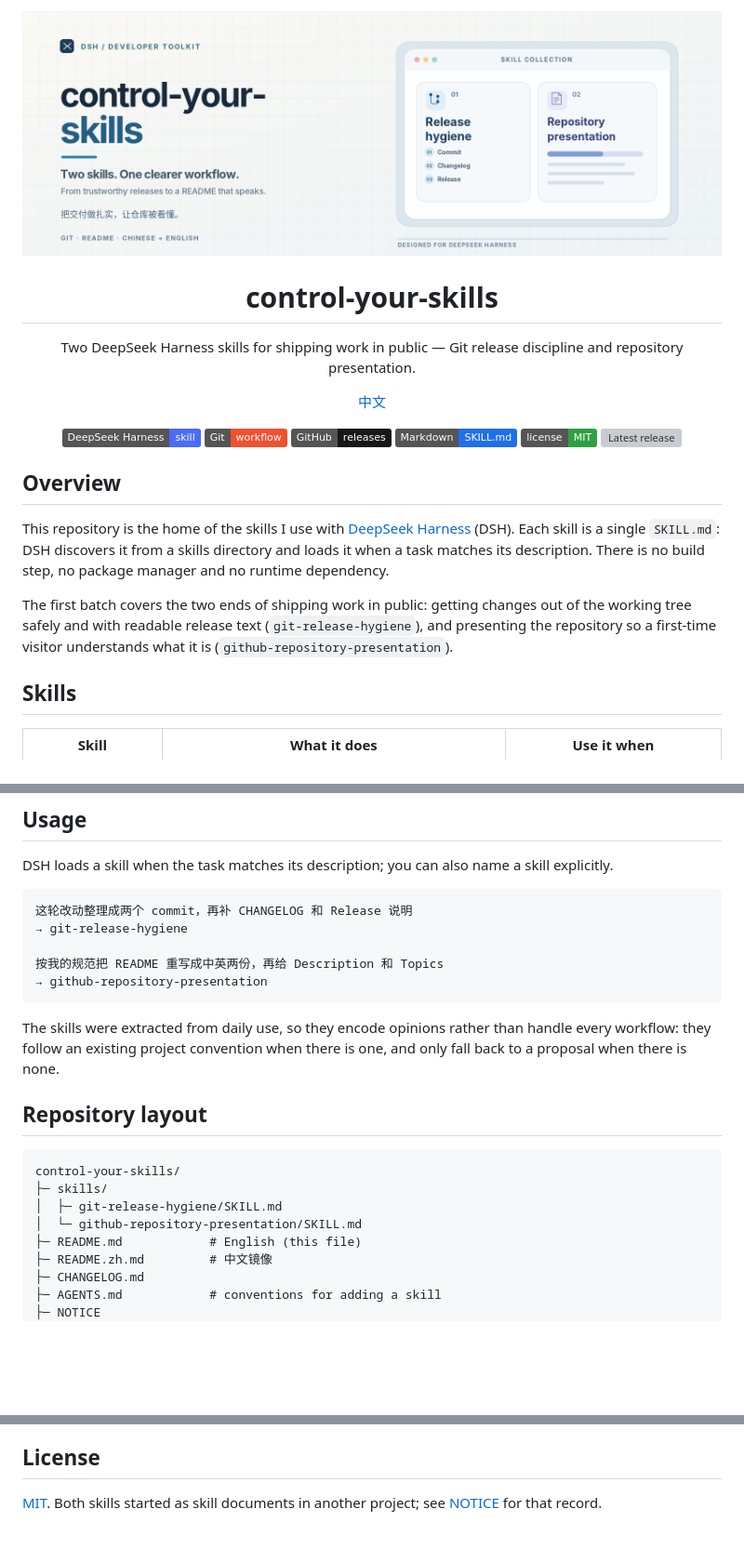
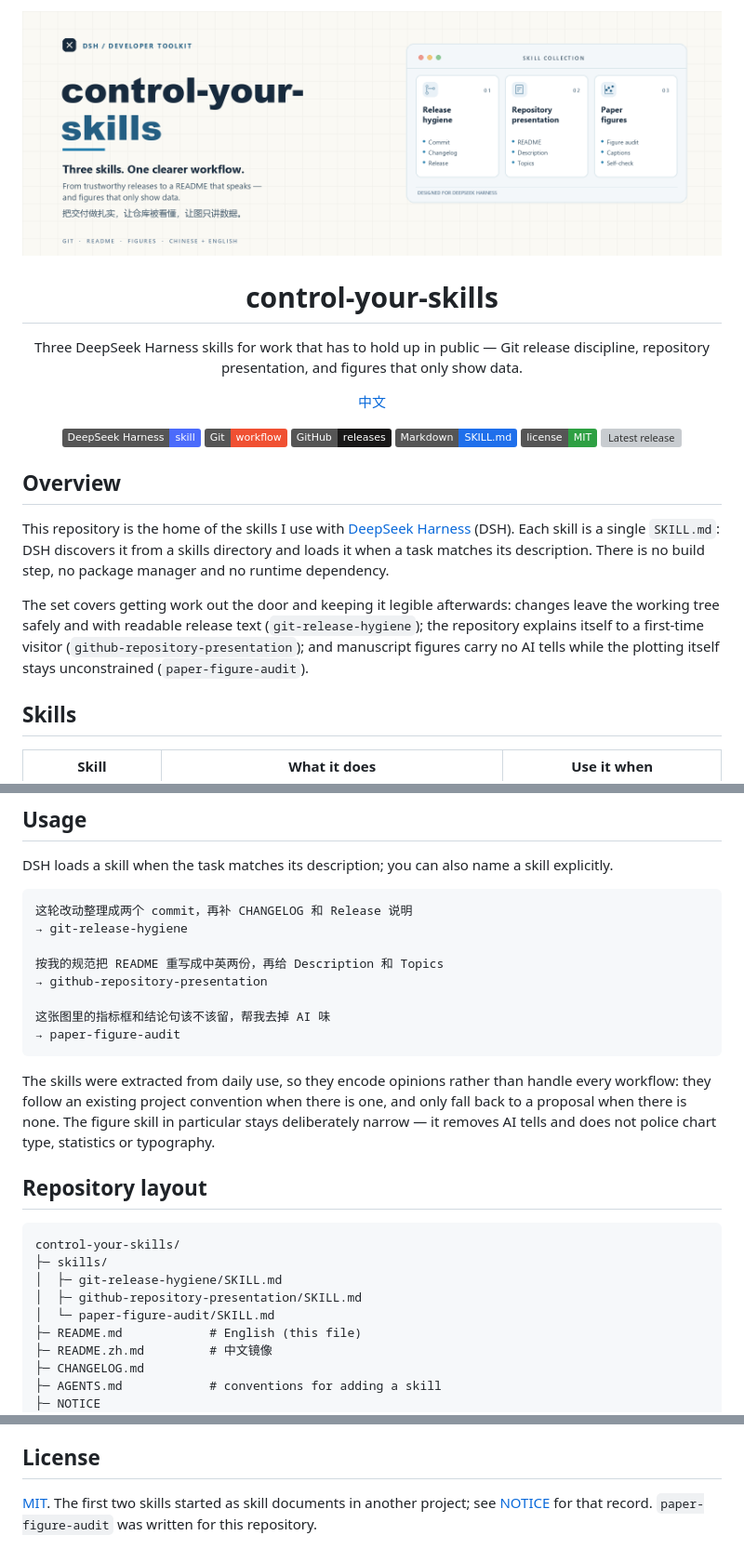
Before and after one commit to HaoyanZhang123/control-your-skills, a Markdown page: README.md, 3 parts joined by grey strips. Shown at 93% size. GitHub-like rendering; pictures changed too: assets/cover.png; badges without logos; blank space fills up the shorter version; grey boxes are pictures that could not be loaded.

````diff
--- a/README.md
+++ b/README.md
@@ -4,7 +4,7 @@
 
 <h1 align="center">control-your-skills</h1>
 
-<p align="center">Two DeepSeek Harness skills for shipping work in public — Git release discipline and repository presentation.</p>
+<p align="center">Three DeepSeek Harness skills for work that has to hold up in public — Git release discipline, repository presentation, and figures that only show data.</p>
 
 <p align="center"><a href="README.zh.md">中文</a></p>
 
@@ -21,7 +21,7 @@
 
 This repository is the home of the skills I use with [DeepSeek Harness](https://github.com/deepseek-ai/deepseek-harness) (DSH). Each skill is a single `SKILL.md`: DSH discovers it from a skills directory and loads it when a task matches its description. There is no build step, no package manager and no runtime dependency.
 
-The first batch covers the two ends of shipping work in public: getting changes out of the working tree safely and with readable release text (`git-release-hygiene`), and presenting the repository so a first-time visitor understands what it is (`github-repository-presentation`).
+The set covers getting work out the door and keeping it legible afterwards: changes leave the working tree safely and with readable release text (`git-release-hygiene`); the repository explains itself to a first-time visitor (`github-repository-presentation`); and manuscript figures carry no AI tells while the plotting itself stays unconstrained (`paper-figure-audit`).
 
 ## Skills
 
@@ -68,9 +69,12 @@ DSH loads a skill when the task matches its description; you can also name a ski
 
 按我的规范把 README 重写成中英两份，再给 Description 和 Topics
 → github-repository-presentation
+
+这张图里的指标框和结论句该不该留，帮我去掉 AI 味
+→ paper-figure-audit
 ```
 
-The skills were extracted from daily use, so they encode opinions rather than handle every workflow: they follow an existing project convention when there is one, and only fall back to a proposal when there is none.
+The skills were extracted from daily use, so they encode opinions rather than handle every workflow: they follow an existing project convention when there is one, and only fall back to a proposal when there is none. The figure skill in particular stays deliberately narrow — it removes AI tells and does not police chart type, statistics or typography.
 
 ## Repository layout
 
@@ -78,7 +82,8 @@ The skills were extracted from daily use, so they encode opinions rather than ha
 control-your-skills/
 ├─ skills/
 │  ├─ git-release-hygiene/SKILL.md
-│  └─ github-repository-presentation/SKILL.md
+│  ├─ github-repository-presentation/SKILL.md
+│  └─ paper-figure-audit/SKILL.md
 ├─ README.md            # English (this file)
 ├─ README.zh.md         # 中文镜像
 ├─ CHANGELOG.md
@@ -95,4 +100,4 @@ control-your-skills/
 
 ## License
 
-[MIT](LICENSE). Both skills started as skill documents in another project; see [NOTICE](NOTICE) for that record.
+[MIT](LICENSE). The first two skills started as skill documents in another project; see [NOTICE](NOTICE) for that record. `paper-figure-audit` was written for this repository.
````
Also changed, not shown: other parts of README.md (+3 -2 lines), CHANGELOG.md (+32 -0 lines), README.zh.md (+12 -7 lines), skills/paper-figure-audit/SKILL.md (added, +64 -0 lines), 1 other file.
